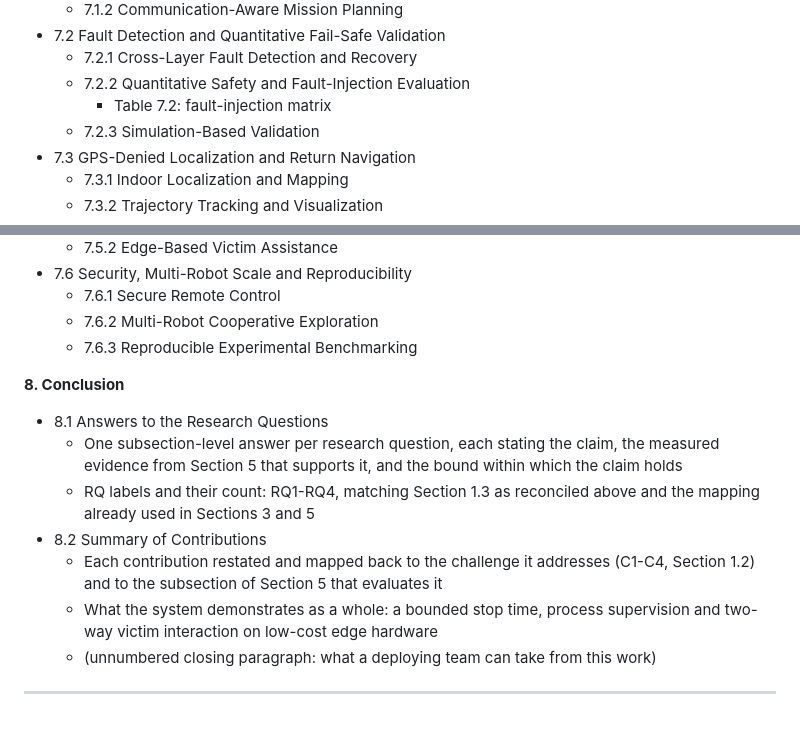
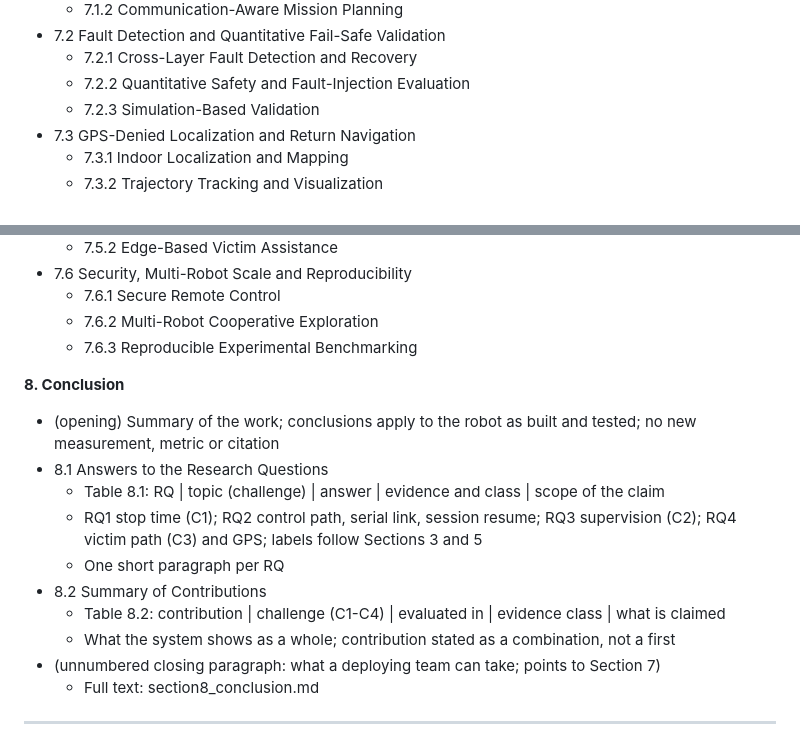
Before and after one commit to baiust999/robort-code-from-pi, a Markdown page: research paper/research paper.md, 2 parts joined by grey strips. Drawn GitHub-style.

```diff
--- a/research paper/research paper.md
+++ b/research paper/research paper.md
@@ -208,7 +208,6 @@
 - 7.2 Fault Detection and Quantitative Fail-Safe Validation
   - 7.2.1 Cross-Layer Fault Detection and Recovery
   - 7.2.2 Quantitative Safety and Fault-Injection Evaluation
-    - Table 7.2: fault-injection matrix
   - 7.2.3 Simulation-Based Validation
 - 7.3 GPS-Denied Localization and Return Navigation
   - 7.3.1 Indoor Localization and Mapping
@@ -230,18 +229,22 @@
 
 **8. Conclusion**
 
+- (opening) Summary of the work; conclusions apply to the robot as built and
+  tested; no new measurement, metric or citation
 - 8.1 Answers to the Research Questions
-  - One subsection-level answer per research question, each stating the claim,
-    the measured evidence from Section 5 that supports it, and the bound within
-    which the claim holds
-  - RQ labels and their count: RQ1-RQ4, matching Section 1.3 as reconciled
-    above and the mapping already used in Sections 3 and 5
+  - Table 8.1: RQ | topic (challenge) | answer | evidence and class | scope of
+    the claim
+  - RQ1 stop time (C1); RQ2 control path, serial link, session resume; RQ3
+    supervision (C2); RQ4 victim path (C3) and GPS; labels follow Sections 3 and 5
+  - One short paragraph per RQ
 - 8.2 Summary of Contributions
-  - Each contribution restated and mapped back to the challenge it addresses
-    (C1-C4, Section 1.2) and to the subsection of Section 5 that evaluates it
-  - What the system demonstrates as a whole: a bounded stop time, process
-    supervision and two-way victim interaction on low-cost edge hardware
-  - (unnumbered closing paragraph: what a deploying team can take from this work)
+  - Table 8.2: contribution | challenge (C1-C4) | evaluated in | evidence class |
+    what is claimed
+  - What the system shows as a whole; contribution stated as a combination, not
+    a first
+- (unnumbered closing paragraph: what a deploying team can take; points to
+  Section 7)
+  - Full text: section8_conclusion.md
 
 ---
 
```
Also changed, not shown: research paper/section7_future_work.md (+3 -15 lines), research paper/section8_conclusion.md (added, +39 -0 lines).
